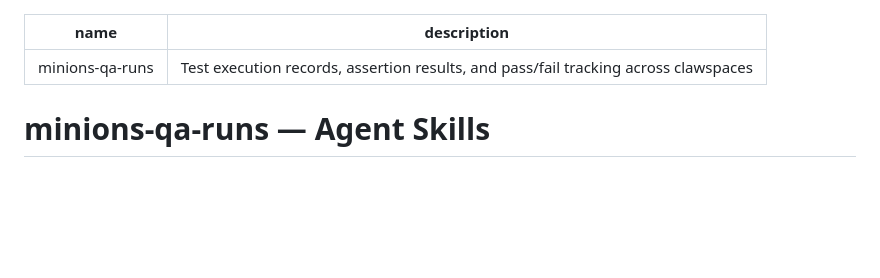
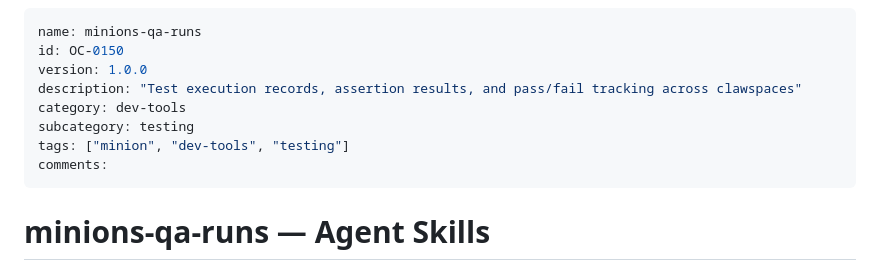
Before and after one commit to mxn2020/minions-qa-runs, a Markdown page: SKILLS.md, the part around the change. GitHub-like rendering; blank space fills up the shorter version.

Commit message:
feat: enrich SKILLS metadata and registry sync

```diff
--- a/SKILLS.md
+++ b/SKILLS.md
@@ -1,6 +1,12 @@
 ---
 name: minions-qa-runs
-description: Test execution records, assertion results, and pass/fail tracking across clawspaces
+id: OC-0150
+version: 1.0.0
+description: "Test execution records, assertion results, and pass/fail tracking across clawspaces"
+category: dev-tools
+subcategory: testing
+tags: ["minion", "dev-tools", "testing"]
+comments:
 ---
 
 # minions-qa-runs — Agent Skills
```
